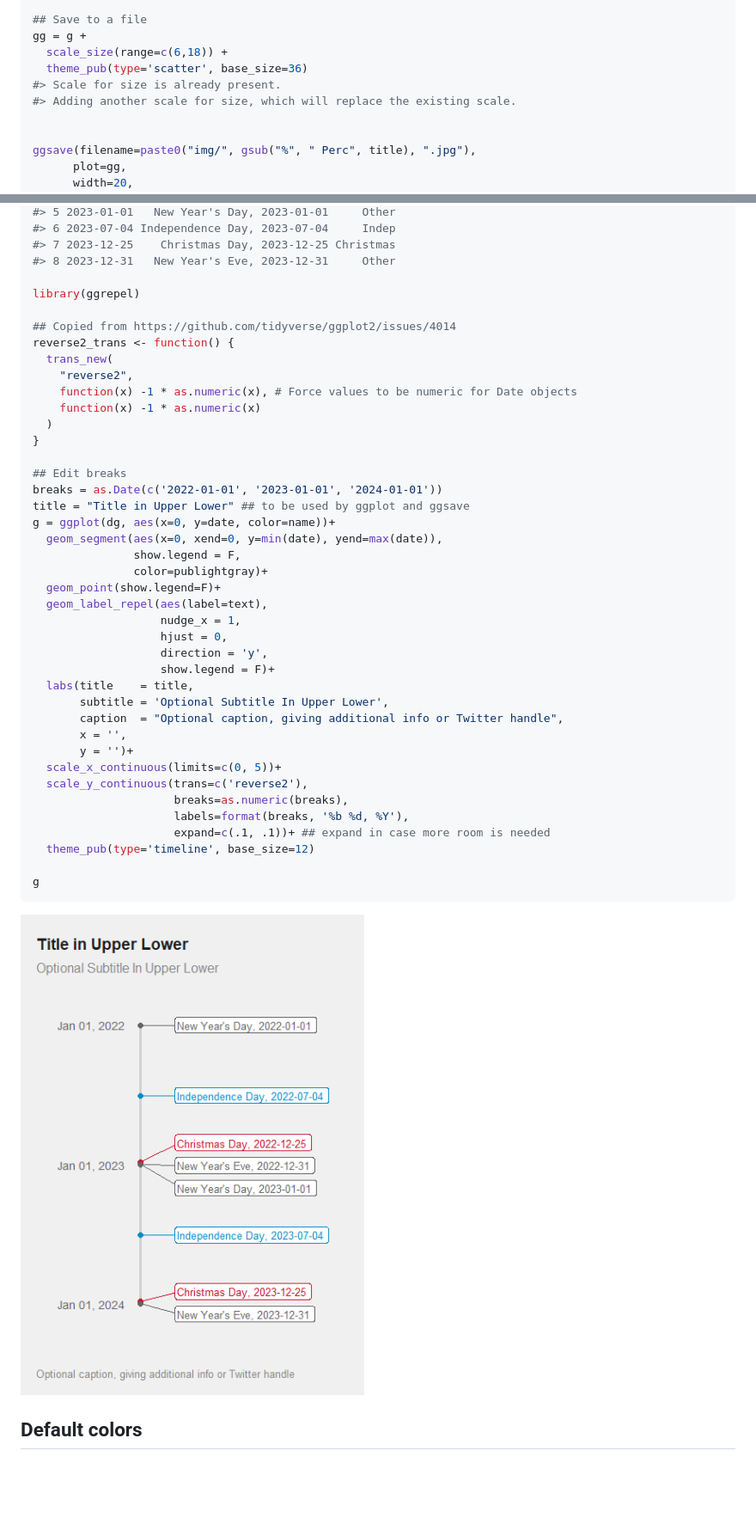
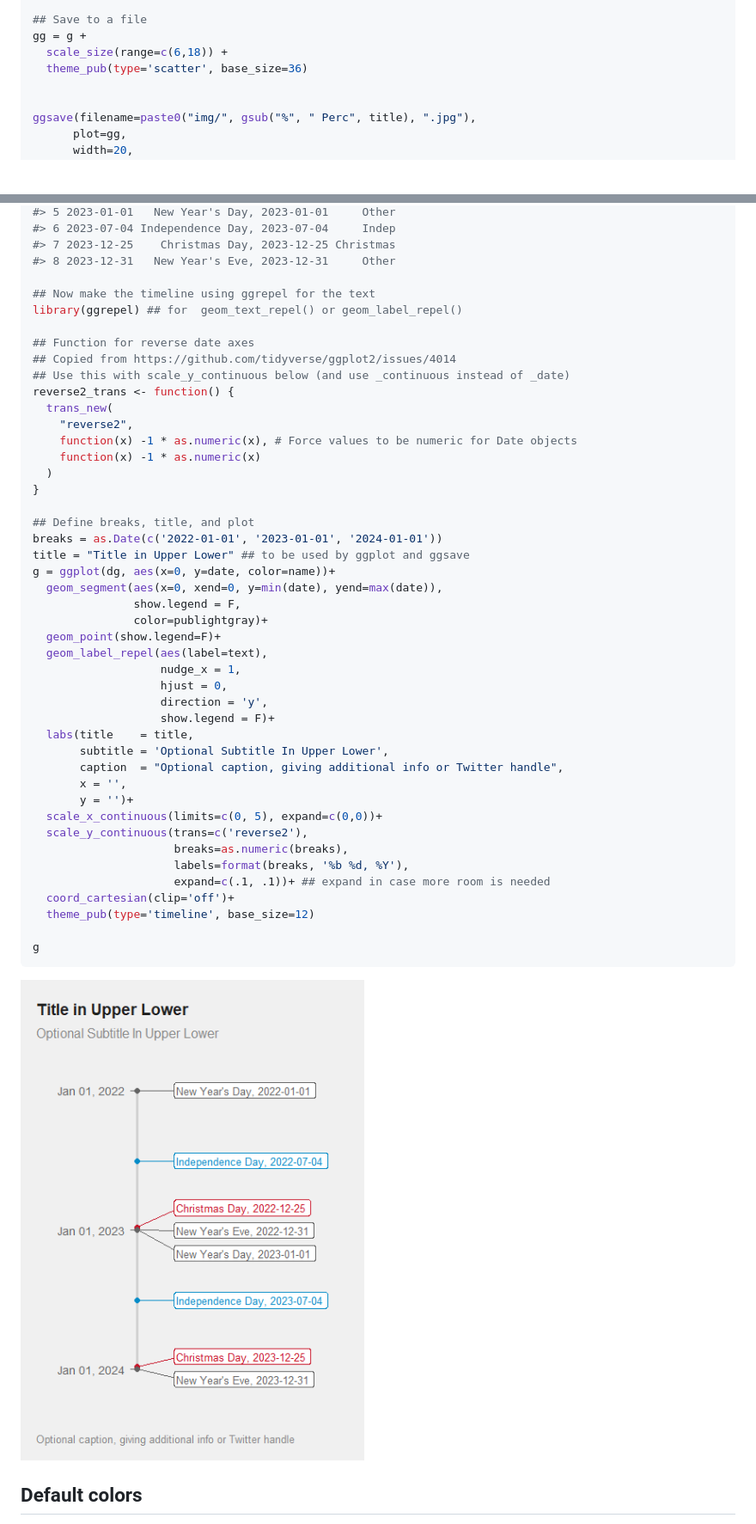
Before and after one commit to bmacGTPM/pubtheme, a Markdown page: README.md, 2 parts joined by grey strips. Shown: that part at 86% size. Rendered like a GitHub page; pictures changed too: man/figures/README-unnamed-chunk-15-1.png; blank space fills up the shorter version.

```diff
--- a/README.md
+++ b/README.md
@@ -74,8 +73,6 @@ print(g)
 gg = g +
   scale_size(range=c(6,18)) +
   theme_pub(type='scatter', base_size=36)
-#> Scale for size is already present.
-#> Adding another scale for size, which will replace the existing scale.
 
 
 ggsave(filename=paste0("img/", gsub("%", " Perc", title), ".jpg"),
@@ -609,9 +605,12 @@ dg
 #> 7 2023-12-25    Christmas Day, 2023-12-25 Christmas
 #> 8 2023-12-31   New Year's Eve, 2023-12-31     Other
 
-library(ggrepel)
+## Now make the timeline using ggrepel for the text
+library(ggrepel) ## for  geom_text_repel() or geom_label_repel()
 
+## Function for reverse date axes
 ## Copied from https://github.com/tidyverse/ggplot2/issues/4014
+## Use this with scale_y_continuous below (and use _continuous instead of _date)
 reverse2_trans <- function() {
   trans_new(
     "reverse2",
@@ -620,7 +619,7 @@ reverse2_trans <- function() {
   )
 }
 
-## Edit breaks
+## Define breaks, title, and plot
 breaks = as.Date(c('2022-01-01', '2023-01-01', '2024-01-01'))
 title = "Title in Upper Lower" ## to be used by ggplot and ggsave
 g = ggplot(dg, aes(x=0, y=date, color=name))+
@@ -638,11 +637,12 @@ g = ggplot(dg, aes(x=0, y=date, color=name))+
        caption  = "Optional caption, giving additional info or Twitter handle",
        x = '',
        y = '')+
-  scale_x_continuous(limits=c(0, 5))+
+  scale_x_continuous(limits=c(0, 5), expand=c(0,0))+
   scale_y_continuous(trans=c('reverse2'),
                      breaks=as.numeric(breaks),
                      labels=format(breaks, '%b %d, %Y'),
                      expand=c(.1, .1))+ ## expand in case more room is needed
+  coord_cartesian(clip='off')+
   theme_pub(type='timeline', base_size=12)
 
 g
```
Also changed, not shown: other parts of README.md (+1 -3 lines), 1 other file.
